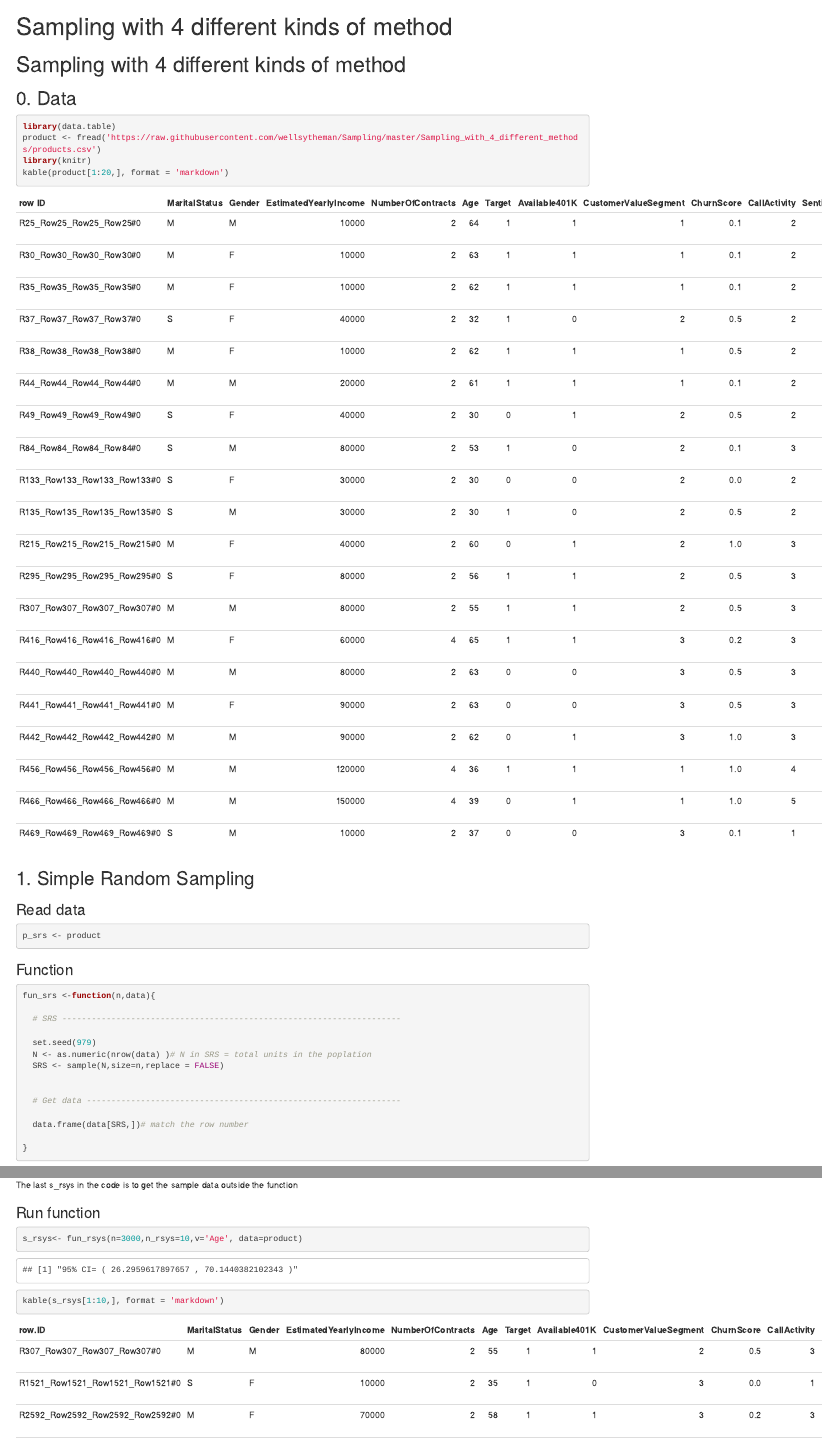
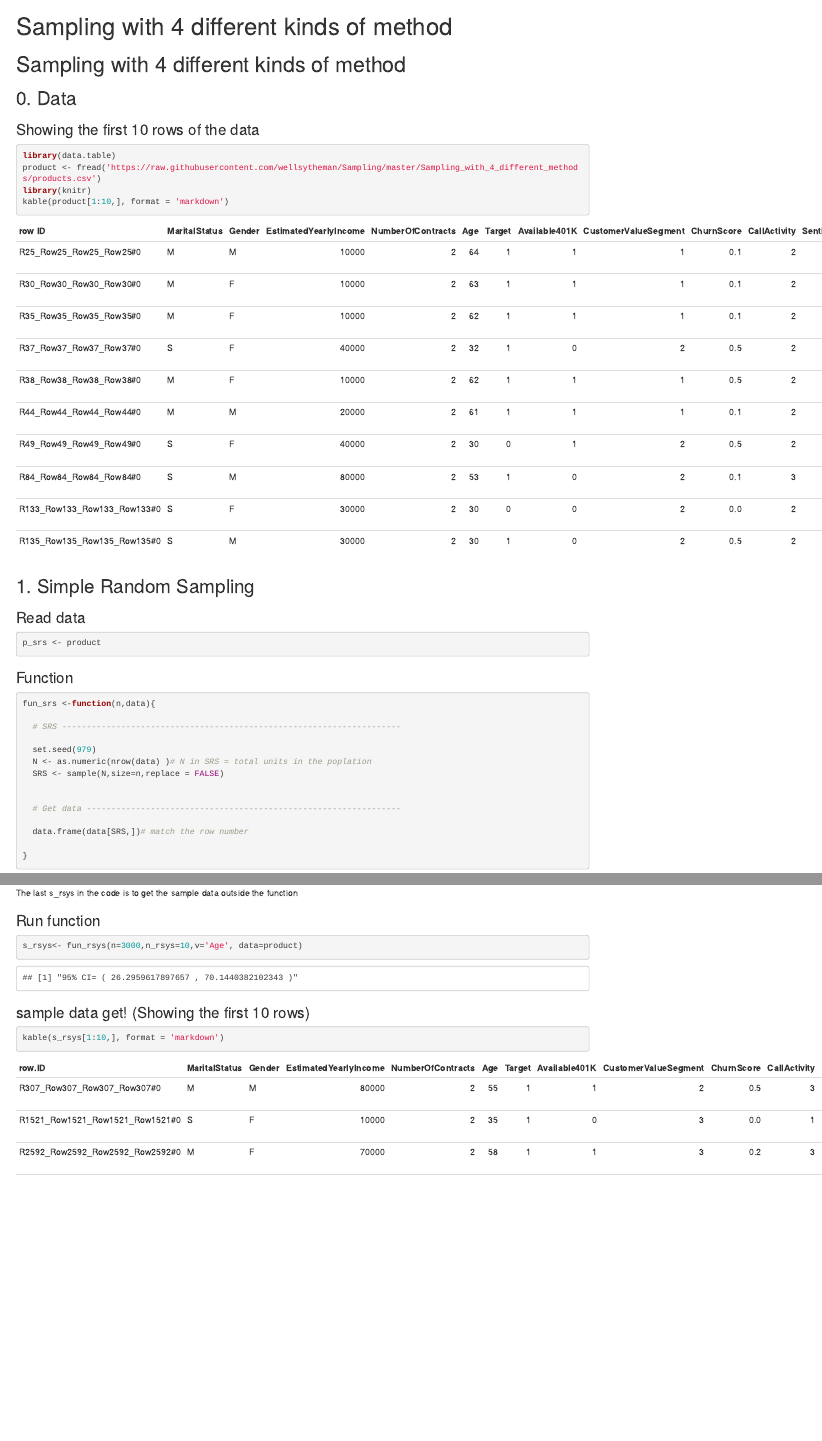
Before and after one commit to wellswang-ds/Sampling, an R Markdown document (Sampling_with_4_different_methods/Sampling_with_4_different_methods.Rmd): the page in a window 1100 px wide, from its top, and a second part further down, joined at a grey line. The pictures show the output file Sampling_with_4_different_methods/Sampling_with_4_different_methods.html that the author committed with the source, opened offline.

Commit message:
update 4-dif

````diff
--- a/Sampling_with_4_different_methods/Sampling_with_4_different_methods.Rmd
+++ b/Sampling_with_4_different_methods/Sampling_with_4_different_methods.Rmd
@@ -7,11 +7,12 @@ output:
 
 # Sampling with 4 different kinds of method
 ## 0. Data
+### Showing the first 10 rows of the data
 ```{r}
 library(data.table)
 product <- fread('https://raw.githubusercontent.com/wellsytheman/Sampling/master/Sampling_with_4_different_methods/products.csv')
 library(knitr)
-kable(product[1:20,], format = 'markdown')
+kable(product[1:10,], format = 'markdown')
 ```
 
 
@@ -183,4 +184,8 @@ The last s_rsys in the code is to get the sample data outside the function
 ```{r}
 
 s_rsys<- fun_rsys(n=3000,n_rsys=10,v='Age', data=product)
+```
+
+### sample data get! (Showing the first 10 rows)
+```{r}
 kable(s_rsys[1:10,], format = 'markdown')
````
Also changed, not shown: Sampling_with_4_different_methods/README.md, Sampling_with_4_different_methods/Sampling_with_4_different_methods.html, Sampling_with_4_different_methods/Sampling_with_4_different_methods.Rmd (2 more changed lines).
